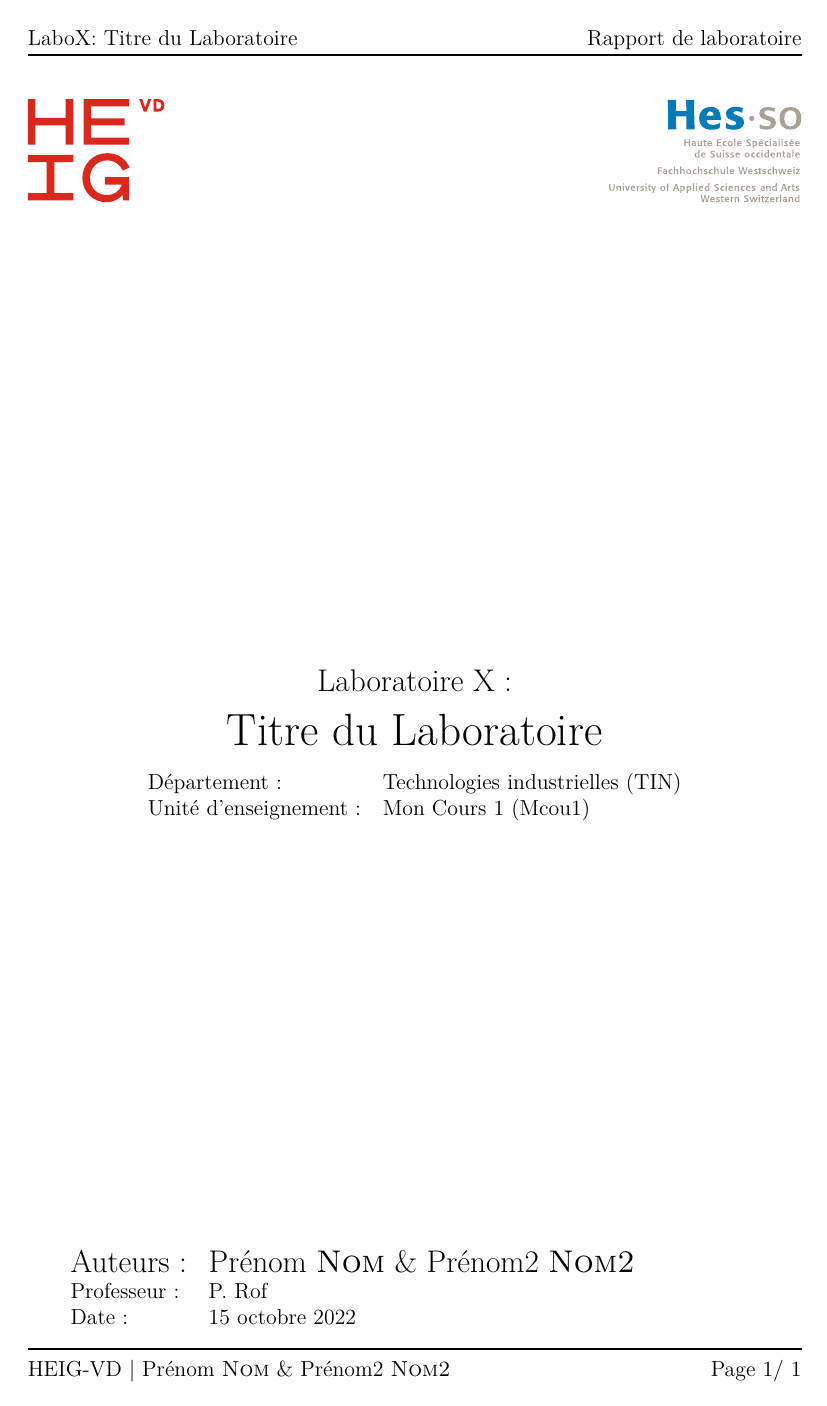
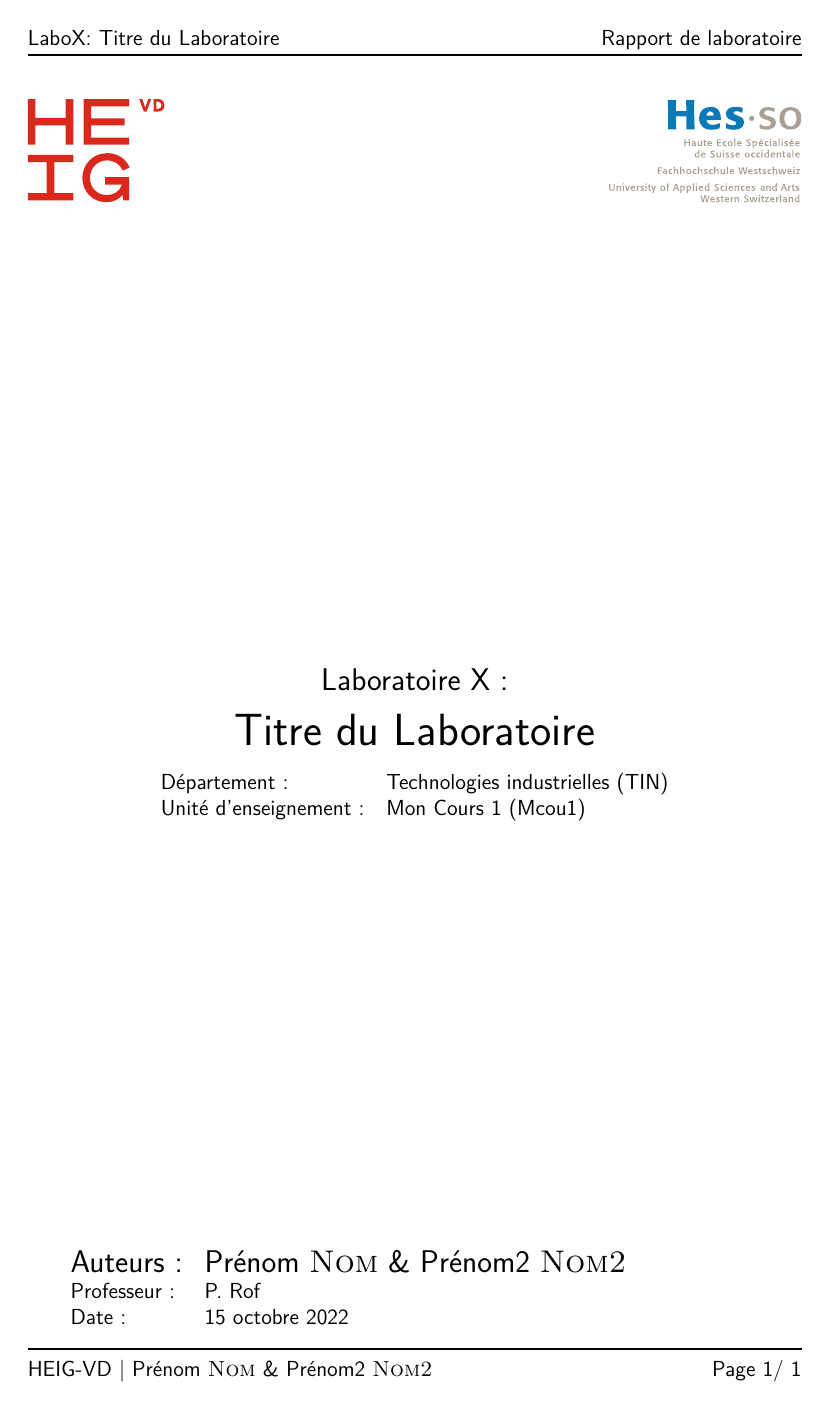
Before and after one commit to morel-olivier/latex-templates, a LaTeX document (basic-report/main.tex): page 1 of 2. Compiled offline with pdfLaTeX; a LaTeX package or settings file that is missing is left out.

Commit message:
trying to correct stuff

```diff
--- a/basic-report/main.tex
+++ b/basic-report/main.tex
@@ -36,7 +36,7 @@
 
 \epstopdfsetup{outdir=./Images/converted_to_pdf/} % Dossier de sortie des images converties
 \pagenumbering{arabic}
-%\renewcommand{\familydefault}{\sfdefault}	% change font to helvetica but can cause warning on some problems
+\renewcommand{\familydefault}{\sfdefault}	% change font to helvetica but can cause warning on some problems
 \sisetup{
 	locale = FR,
 	round-mode = figures,
```
Also changed, not shown: basic-report/main.pdf.
